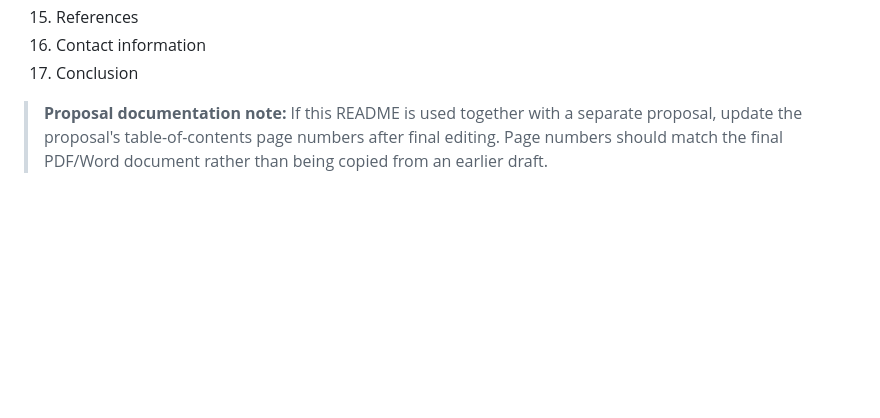
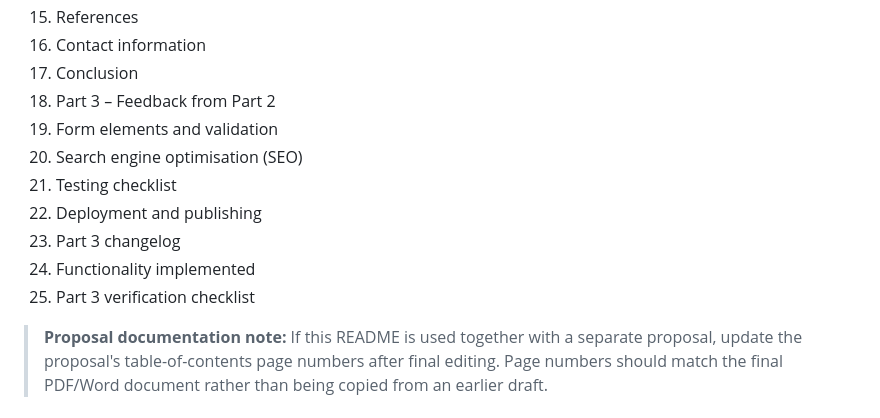
Before and after one commit to che-rae-lutho-baatjies/My-Website, a Markdown page: README.md, the part around the change. Drawn GitHub-style; blank space fills up the shorter version.

Commit message:
Update README contents for Part 3 sections

```diff
--- a/README.md
+++ b/README.md
@@ -28,6 +28,14 @@
 15. References
 16. Contact information
 17. Conclusion
+18. Part 3 – Feedback from Part 2
+19. Form elements and validation
+20. Search engine optimisation (SEO)
+21. Testing checklist
+22. Deployment and publishing
+23. Part 3 changelog
+24. Functionality implemented
+25. Part 3 verification checklist
 
 > **Proposal documentation note:** If this README is used together with a separate proposal, update the proposal's table-of-contents page numbers after final editing. Page numbers should match the final PDF/Word document rather than being copied from an earlier draft.
 
```
